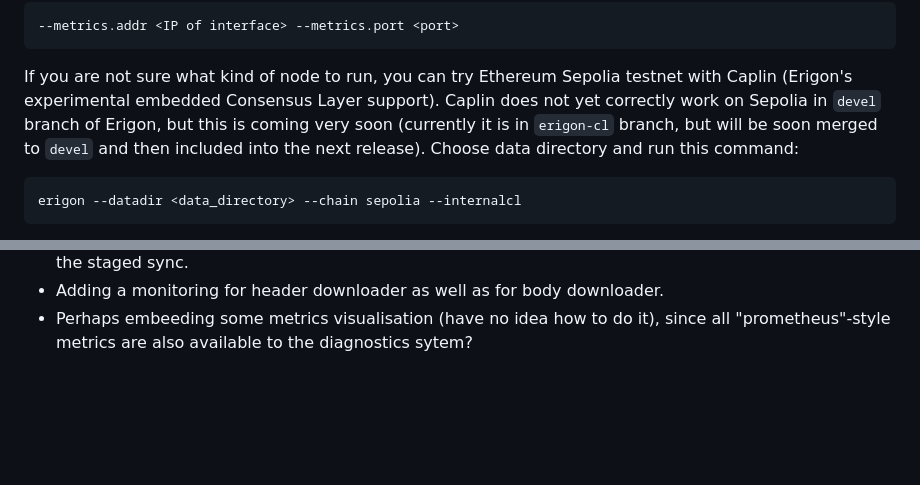
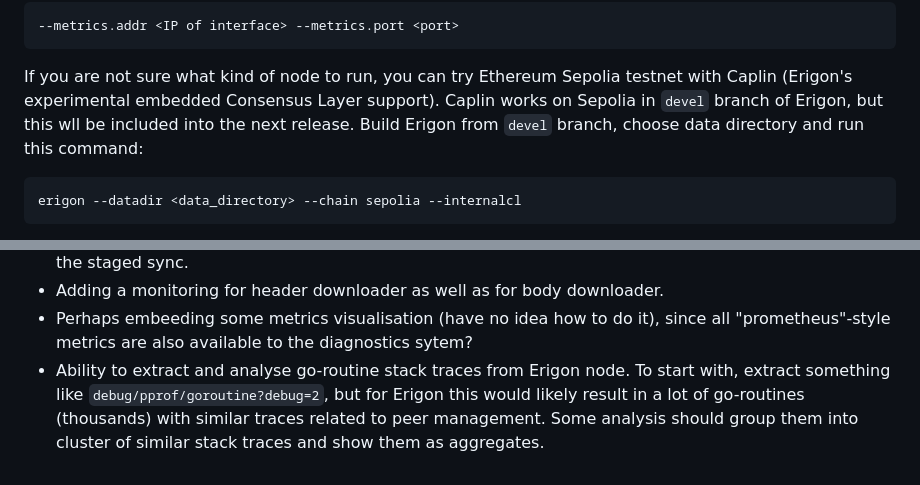
Before and after one commit to erigontech/diagnostics, a Markdown page: README.md, 2 parts joined by grey strips. Rendered like a GitHub page; blank space fills up the shorter version.

Commit message:
Sepolia and stack traces improvement

````diff
--- a/README.md
+++ b/README.md
@@ -75,8 +75,8 @@ the following command line flags can be used:
 ```
 
 If you are not sure what kind of node to run, you can try Ethereum Sepolia testnet with Caplin (Erigon's experimental embedded Consensus Layer support).
-Caplin does not yet correctly work on Sepolia in `devel` branch of Erigon, but this is coming very soon (currently it is in `erigon-cl` branch, but will
-be soon merged to `devel` and then included into the next release). Choose data directory and run this command:
+Caplin works on Sepolia in `devel` branch of Erigon, but this wll be included into the next release. Build Erigon from `devel` branch, choose data directory
+and run this command:
 
 ```
 erigon --datadir <data_directory> --chain sepolia --internalcl
@@ -229,3 +229,6 @@ access to the configutation file, or somehow give access to the "effective" laun
 * Adding more "diagnostics scripts" that remotely read DB to check for the current progress of stages in the staged sync.
 * Adding a monitoring for header downloader as well as for body downloader.
 * Perhaps embeeding some metrics visualisation (have no idea how to do it), since all "prometheus"-style metrics are also available to the diagnostics sytem?
+* Ability to extract and analyse go-routine stack traces from Erigon node. To start with, extract something like `debug/pprof/goroutine?debug=2`, but for Erigon
+this would likely result in a lot of go-routines (thousands) with similar traces related to peer management. Some analysis should group them into cluster of similar
+stack traces and show them as aggregates.
````
